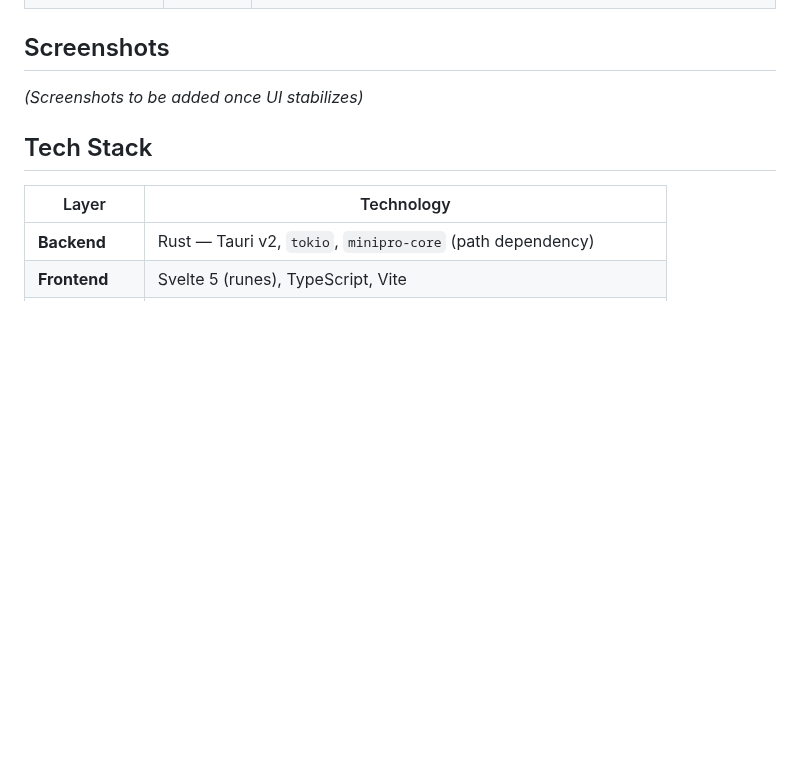
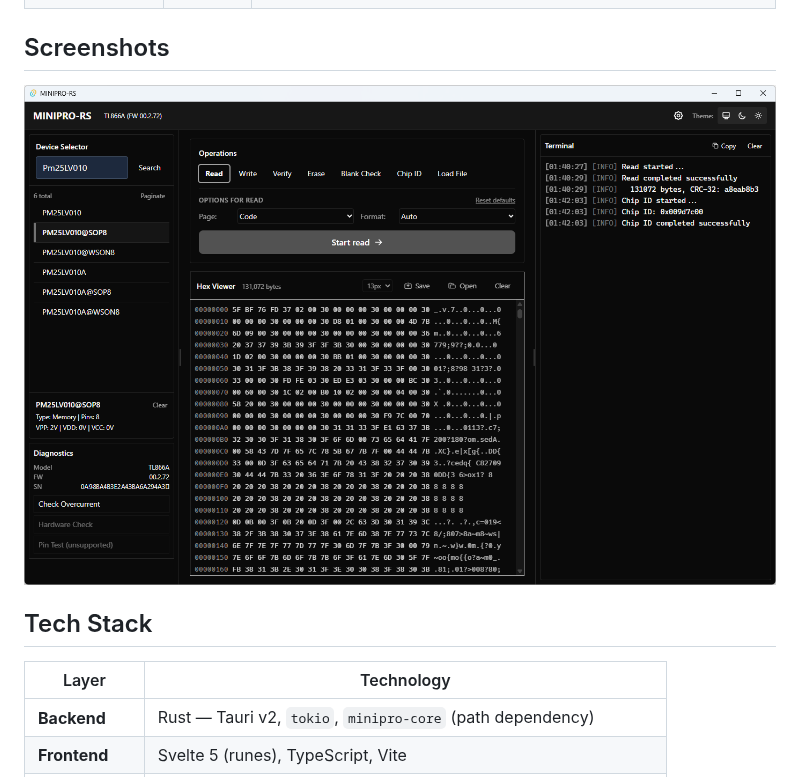
Before and after one commit to Arcturus808/minipro-rs, a Markdown page: gui/README.md, the part around the change. Rendered like a GitHub page; pictures changed too: docs/screenshots/minipro-rs.png (added); blank space fills up the shorter version.

```diff
--- a/gui/README.md
+++ b/gui/README.md
@@ -29,7 +29,7 @@ A desktop GUI for [minipro-rs](https://gitlab.com/arcturus8081/minipro-rs) built
 
 ## Screenshots
 
-*(Screenshots to be added once UI stabilizes)*
+![MINIPRO-RS GUI](../docs/screenshots/minipro-rs.png)
 
 ## Tech Stack
 
```
Also changed, not shown: README.md (+4 -0 lines), 1 other file.
